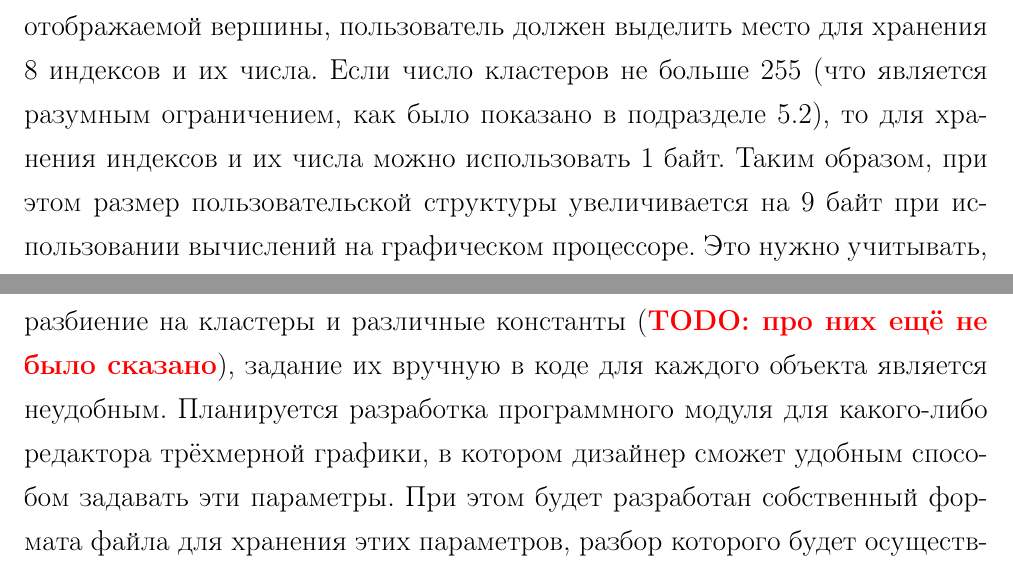
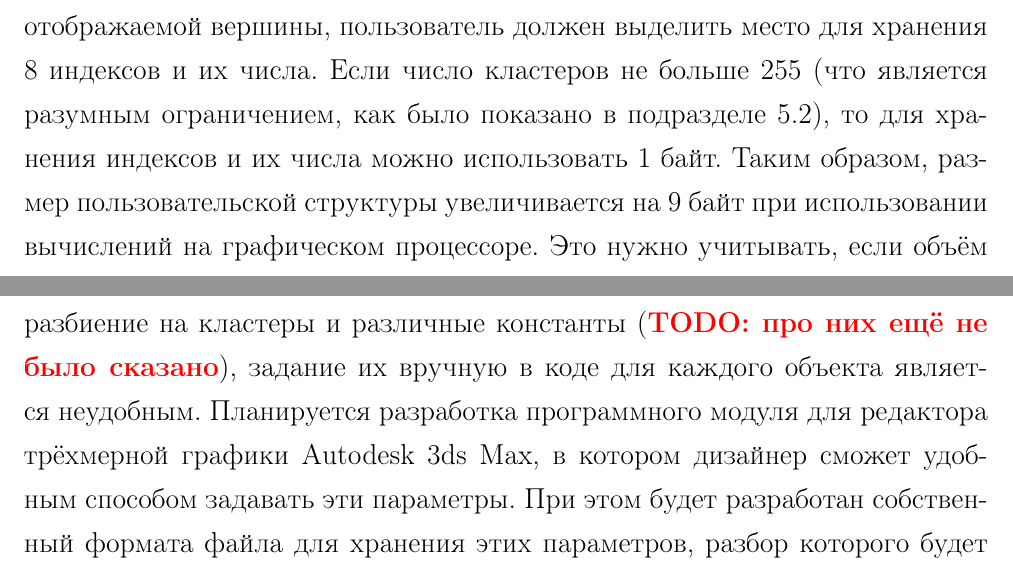
Before and after one commit to NIA/diploma, a LaTeX document (april_report/src/base.tex): two parts of pages 43 and 46 of 51, joined at a grey line, cut so that both start at the same text. Compiled offline with pdfLaTeX; a missing bibliography style is replaced by a similar one.

Commit message:
Маленькие фиксы

```diff
--- a/april_report/src/base.tex
+++ b/april_report/src/base.tex
@@ -1145,7 +1145,7 @@
         в структуре, используемой в приложении для представления отображаемой вершины, пользователь
         должен выделить место для хранения 8 индексов и их числа.  Если число кластеров не больше
         255 (что является разумным ограничением, как было показано в подразделе~\ref{ssec:optimal_parameters}),
-        то для хранения индексов и их числа можно использовать 1 байт. Таким образом, при этом
+        то для хранения индексов и их числа можно использовать 1 байт. Таким образом,
         размер пользовательской структуры увеличивается на 9 байт при использовании вычислений на
         графическом процессоре. Это нужно учитывать, если объём используемой в приложении
         оперативной памяти или памяти видеоадаптера высок и увеличение может привести к проблемам.
@@ -1216,18 +1216,19 @@
   \section{Дальнейшая работа}
 
     В дальнейшем планируется работа по ослаблению требований, перечисленных
-    в подразделе \ref{ssec:requirements}. В~частности, описанные там же действия для коррекции
+    в подразделе~\ref{ssec:requirements}. В~частности, описанные там же действия для коррекции
     представления объекта и разбиения на кластеры могут выполняться автоматически.
 
     Поскольку алгоритм имеет довольно много входных параметров, включая разбиение на кластеры и
     различные константы (\todo{про них ещё не было сказано}), задание их вручную в коде для каждого
-    объекта является неудобным. Планируется разработка программного модуля для какого-либо редактора
-    трёхмерной графики, в котором дизайнер сможет удобным способом задавать эти параметры. При этом
+    объекта является неудобным. Планируется разработка программного модуля для редактора
+    трёхмерной графики Autodesk 3ds Max, в котором дизайнер сможет удобным способом задавать эти параметры. При этом
     будет разработан собственный формата файла для хранения этих параметров, разбор которого будет
     осуществляться внутри данной системы. Это позволит применять систему в~реальных приложениях
     виртуальной реальности, которые обычно содержат множество разнообразных деформируемых объектов.
 
   \section{Заключение}\label{sec:conclusion}
+
     В данной работе ставилась цель разработать систему моделирования деформаций неупругих тел
     в~реальном времени, ориентированную на применение в~приложениях виртуальной реальности. Эта цель
     была достигнута, и были удовлетворены поставленные в разделе~\ref{sec:task} требования, включая
```
Also changed, not shown: april_report/src/base.tex (2 more changed lines).
